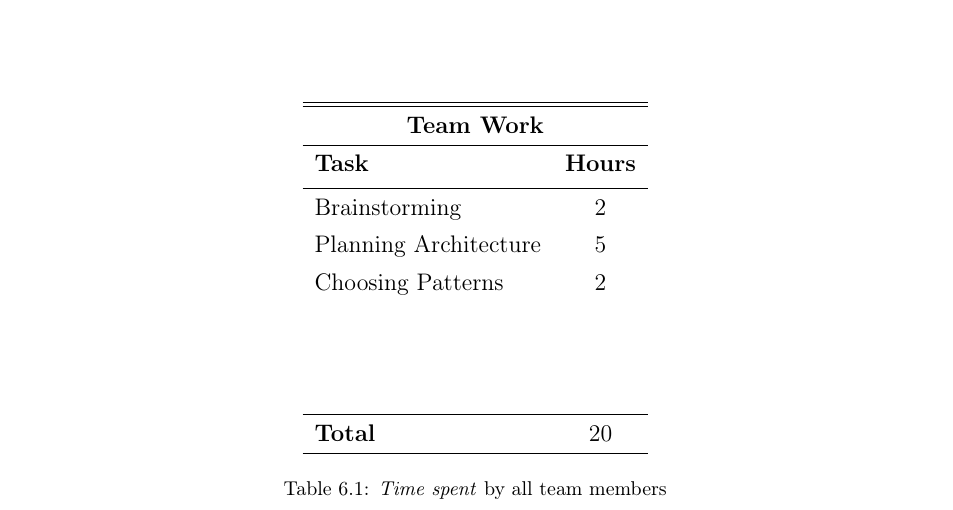
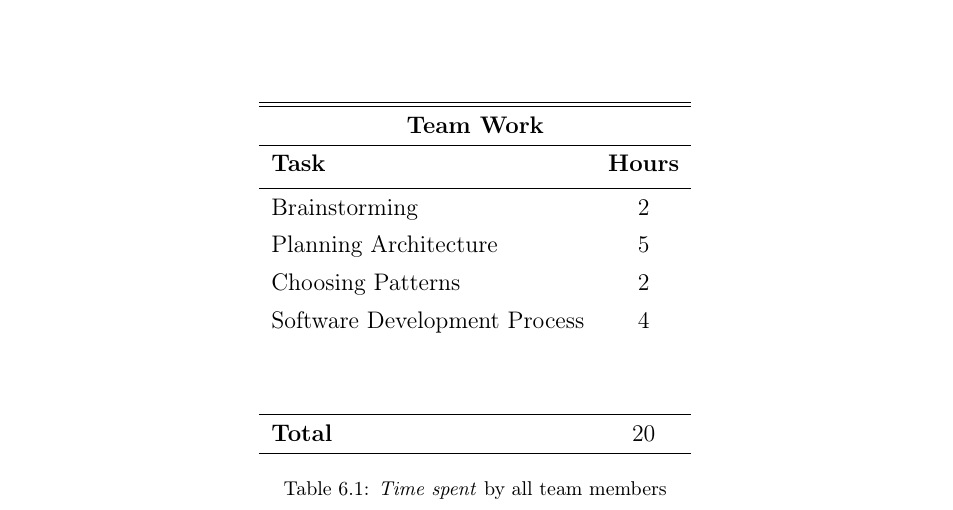
Before and after one commit to fedy97/SafeStreets-Frontend-Flutter, a LaTeX document (DD/DD.tex, which reads DD/effort_spent/effort_spent.tex): part of page 49 of 50, cut so that both start at the same text. Compiled offline with pdfLaTeX.

Commit message:
-Updated team work effort spent

```diff
--- a/DD/effort_spent/effort_spent.tex
+++ b/DD/effort_spent/effort_spent.tex
@@ -14,7 +14,7 @@
             Brainstorming & 2 \\
             Planning Architecture & 5 \\
             Choosing Patterns & 2 \\
-             &  \\
+            Software Development Process & 4  \\
              &  \\
              &   \\
             \hline
```
